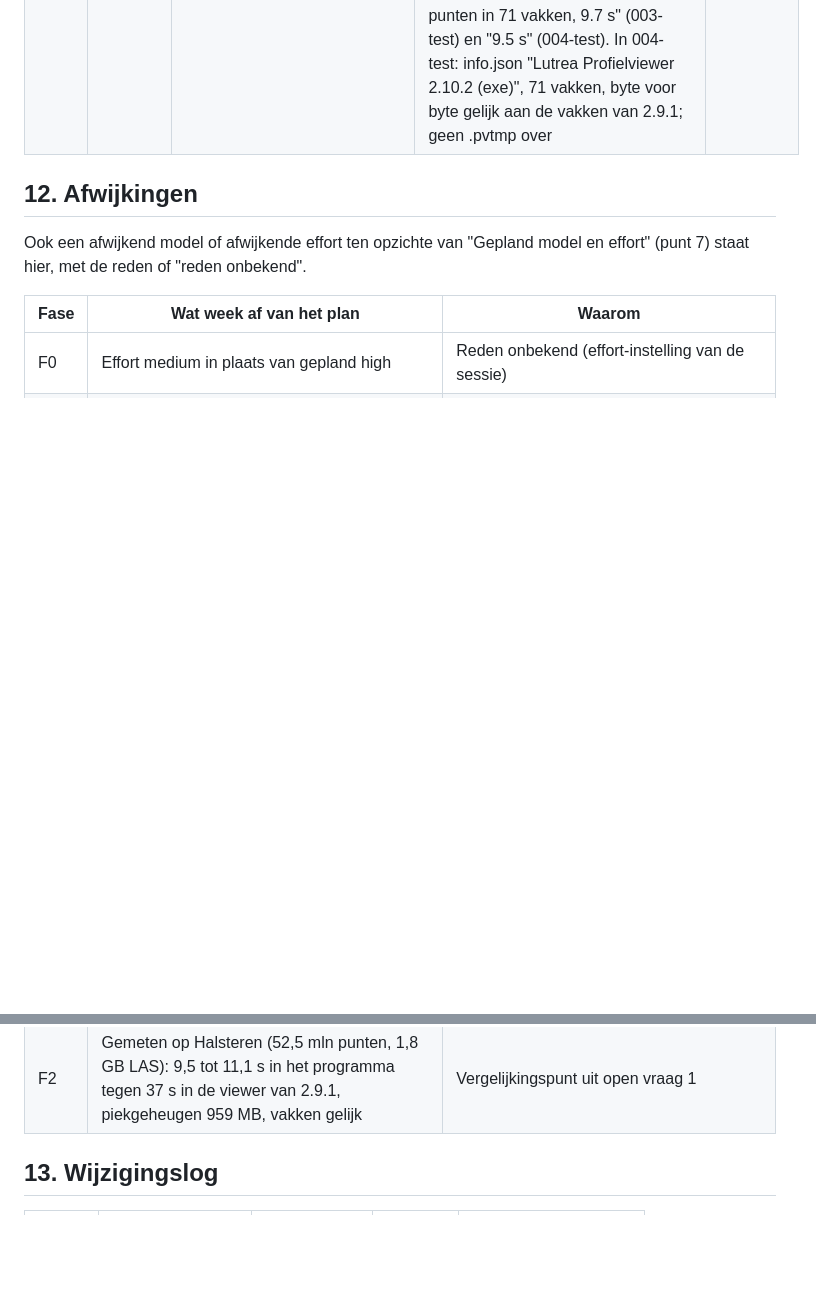
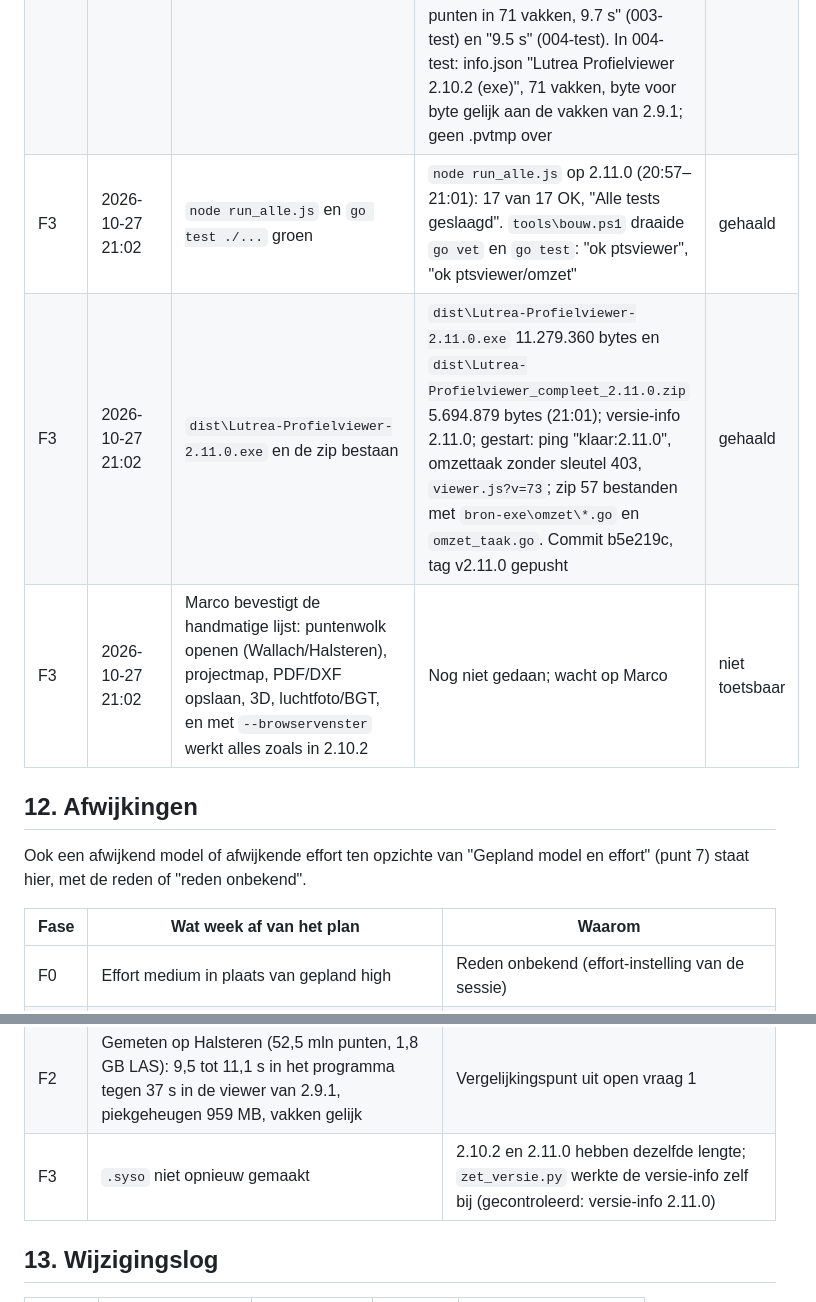
Before and after one commit to marcovansteenbrugge/Profielen-app, a Markdown page: docs/omzetten-in-exe.plan.md, 2 parts joined by grey strips. Drawn GitHub-style; blank space fills up the shorter version.

Commit message:
F3: toetsing tot nu toe vastgelegd, wacht op handmatige controle
Co-Authored-By: Claude Opus 5.5 <noreply@anthropic.com>

```diff
--- a/docs/omzetten-in-exe.plan.md
+++ b/docs/omzetten-in-exe.plan.md
@@ -170,6 +170,9 @@ Vóórdat een fase als gebouwd wordt gemarkeerd, is elk acceptatiecriterium uit
 | F2 | 2026-10-27 20:54 | Nieuwe test: een LAS opent via de kiezer, wordt omgezet via de exe-taak (zichtbaar in de testserver), toont voortgang en opent daarna | Ongewijzigd sinds 17:49: `omzetten_viewer.test.js` ronde 1, "fouten: geen" | gehaald |
 | F2 | 2026-10-27 20:54 | Nieuwe test: afbreken laat de map leeg en de viewer bruikbaar | Ongewijzigd sinds 17:49: ronde 2 en 3, "fouten: geen" | gehaald |
 | F2 | 2026-10-27 20:54 | Marco bevestigt op zijn laptop: een grote LAS (bijvoorbeeld Halsteren) via Openen… zet om met voortgang, Afbreken werkt, en de tijd staat in de statusregel | Marco van Steenbrugge, 20:53, via chat: "Ja, volgens de stappen: na Nieuw en Openen… bij de puntenwolk zag ik de voortgang, de omzettijd stond in de statusregel, en Afbreken werkte." en "heb het alleen om gedraaid" (eerst afgebroken). Log van zijn run (20:50–20:52): "kiezer (open): DIJK Halsteren..las", "omzetten gestart … 003-test", "omzetten afgebroken na 7.5 s", daarna "omzetten klaar: 52461129 punten in 71 vakken, 9.7 s" (003-test) en "9.5 s" (004-test). In 004-test: info.json "Lutrea Profielviewer 2.10.2 (exe)", 71 vakken, byte voor byte gelijk aan de vakken van 2.9.1; geen .pvtmp over | gehaald |
+| F3 | 2026-10-27 21:02 | `node run_alle.js` en `go test ./...` groen | `node run_alle.js` op 2.11.0 (20:57–21:01): 17 van 17 OK, "Alle tests geslaagd". `tools\bouw.ps1` draaide `go vet` en `go test`: "ok ptsviewer", "ok ptsviewer/omzet" | gehaald |
+| F3 | 2026-10-27 21:02 | `dist\Lutrea-Profielviewer-2.11.0.exe` en de zip bestaan | `dist\Lutrea-Profielviewer-2.11.0.exe` 11.279.360 bytes en `dist\Lutrea-Profielviewer_compleet_2.11.0.zip` 5.694.879 bytes (21:01); versie-info 2.11.0; gestart: ping "klaar:2.11.0", omzettaak zonder sleutel 403, `viewer.js?v=73`; zip 57 bestanden met `bron-exe\omzet\*.go` en `omzet_taak.go`. Commit b5e219c, tag v2.11.0 gepusht | gehaald |
+| F3 | 2026-10-27 21:02 | Marco bevestigt de handmatige lijst: puntenwolk openen (Wallach/Halsteren), projectmap, PDF/DXF opslaan, 3D, luchtfoto/BGT, en met `--browservenster` werkt alles zoals in 2.10.2 | Nog niet gedaan; wacht op Marco | niet toetsbaar |
 
 ## 12. Afwijkingen
 Ook een afwijkend model of afwijkende effort ten opzichte van "Gepland model en effort" (punt 7) staat hier, met de reden of "reden onbekend".
@@ -188,6 +191,7 @@ Ook een afwijkend model of afwijkende effort ten opzichte van "Gepland model en
 | F2 | Effort medium in plaats van gepland high | Reden onbekend (effort-instelling van de sessie) |
 | F2 | De handmatige controle kostte drie rondes; de eerste twee raakten het omzetten niet (vakken hergebruikt, daarna Opslaan als) | De controle-instructie noemde niet dat er geen project open mocht staan; de derde keer met stappen (Project → Nieuw eerst). Het tijdvak van de uitvoeringsrij bevat die wachttijd |
 | F2 | Gemeten op Halsteren (52,5 mln punten, 1,8 GB LAS): 9,5 tot 11,1 s in het programma tegen 37 s in de viewer van 2.9.1, piekgeheugen 959 MB, vakken gelijk | Vergelijkingspunt uit open vraag 1 |
+| F3 | `.syso` niet opnieuw gemaakt | 2.10.2 en 2.11.0 hebben dezelfde lengte; `zet_versie.py` werkte de versie-info zelf bij (gecontroleerd: versie-info 2.11.0) |
 
 ## 13. Wijzigingslog
 | Versie | Datum | Wat | Geraakt | Gevolg voor vrijgave |
```
Also changed, not shown: docs/omzetten-in-exe.beslis.md (+2 -1 lines).
